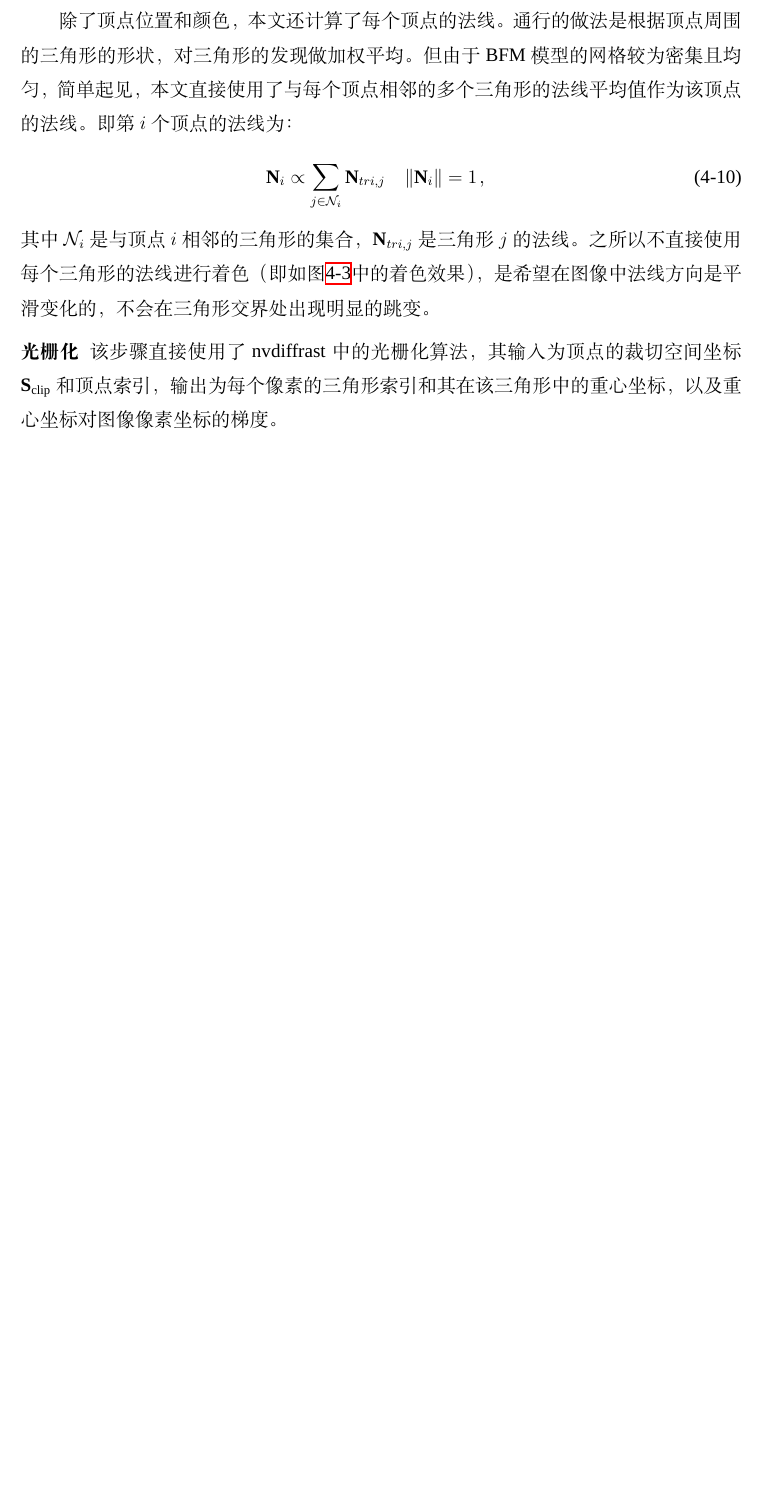
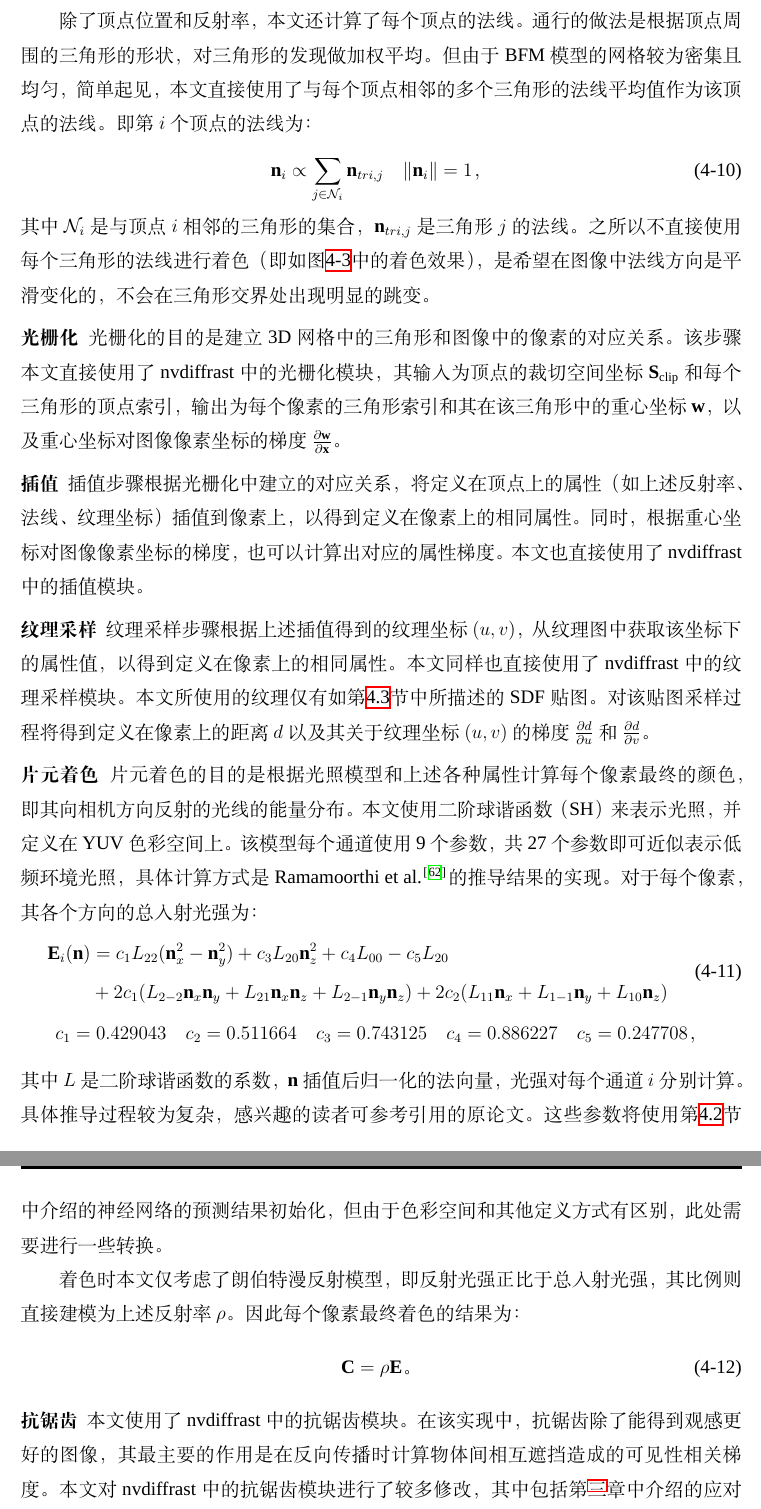
Before and after one commit to huww98/master-thesis, a LaTeX thesis (main.tex, which reads recon.tex): part of page 41 of 61 before the commit and two parts of pages 41 and 42 of 62 after it, the two joined at a grey line, cut so that both start at the same text, the shorter picture padded with empty space. Compiled offline with XeLaTeX; a missing font is replaced by an installed copy or a similar font.

Commit message:
更多渲染

```diff
--- a/recon.tex
+++ b/recon.tex
@@ -246,9 +246,9 @@ nvdiffrast抗锯齿模块工作时将以一对相邻的像素点为单位（如
 \paragraph{顶点计算和投影}
 首先本文实现了类似传统渲染引擎中的顶点着色器的计算。
 这个步骤输入模型的各种数据和参数，输出该模型每个顶点在裁切空间中的坐标，以及定义在每个顶点上的一些附加属性。
-本文由是使用的着色模型较为简单，因此附加属性仅包括法线，颜色和纹理坐标。
+本文由是使用的着色模型较为简单，因此附加属性仅包括法线，反射率和纹理坐标。
 
-首先，本文依据类似3DMM模型的方式计算其每个顶点的位置和颜色：
+首先，本文依据类似3DMM模型的方式计算其每个顶点的位置和反射率：
 \begin{align}
 \mathbf{S} &= \bar{\mathbf{S}} +
 \mathbf{B}_\mathrm{id}\mathbf{\alpha}_\mathrm{id} +
@@ -258,3 +258,6 @@ nvdiffrast抗锯齿模块工作时将以一对相邻的像素点为单位（如
 \mathbf{B}_\mathrm{tex}\mathbf{\alpha}_\mathrm{tex}
 \text{。}
 \end{align}
+其中$\bar{\mathbf{S}}$和$\bar{\mathbf{T}}$分别是平均的人脸形状和反射率，
+$\mathbf{B}_\mathrm{id}$、$\mathbf{B}_\mathrm{exp}$和$\mathbf{B}_\mathrm{tex}$分别是身份、表情和反射率的PCA基，并预先根据其对应的标准差进行了放大。
+与之前方法\citep{deep3d,GuoZCJZ19}保持一致，本文使用了BFM 2009模型\citep{BFM}中的身份和反射率基，以及从Face Warehouse\citep{FaceWarehouse}中创建的表情基。
@@ -274,21 +274,74 @@ $\mathbf{\alpha}_\mathrm{id}$、$\mathbf{\alpha}_\mathrm{exp}$和$\mathbf{\alpha
 该步骤在之前第\ref{sec:recon_init}节神经网络预测（$\mathbf{M}_\mathrm{d}$）和坐标系转换（$\mathbf{M}_\mathrm{t}$）后的结果的基础上，再增加了一个参数以给逆渲染进一步优化的空间。
 需注意，此处的投影矩阵$\mathbf{P}_\mathrm{crop}$需要选取合适的近截平面和远截平面，扩展为$4\times 4$的投影矩阵，以将深度也投影在$[-1,1]$范围内，支持下一步光栅化的深度缓冲和深度测试算法。
 
-除了顶点位置和颜色，本文还计算了每个顶点的法线。
+除了顶点位置和反射率，本文还计算了每个顶点的法线。
 通行的做法是根据顶点周围的三角形的形状，对三角形的发现做加权平均。
 但由于BFM模型的网格较为密集且均匀，简单起见，本文直接使用了与每个顶点相邻的多个三角形的法线平均值作为该顶点的法线。即第$i$个顶点的法线为：
 \begin{equation}
-\mathbf{N}_i \propto \sum_{j\in\mathcal{N}_i}\mathbf{N}_{tri,j} \quad
-\|\mathbf{N}_i\| = 1
+\mathbf{n}_i \propto \sum_{j\in\mathcal{N}_i}\mathbf{n}_{tri,j} \quad
+\|\mathbf{n}_i\| = 1
 \text{，}
 \end{equation}
-其中$\mathcal{N}_i$是与顶点$i$相邻的三角形的集合，$\mathbf{N}_{tri,j}$是三角形$j$的法线。
+其中$\mathcal{N}_i$是与顶点$i$相邻的三角形的集合，$\mathbf{n}_{tri,j}$是三角形$j$的法线。
 之所以不直接使用每个三角形的法线进行着色（即如图\ref{fig:sdf_result}中的着色效果），
 是希望在图像中法线方向是平滑变化的，不会在三角形交界处出现明显的跳变。
 
 \paragraph{光栅化}
-该步骤直接使用了nvdiffrast中的光栅化算法，
-其输入为顶点的裁切空间坐标$\mathbf{S}_\mathrm{clip}$和顶点索引，
-输出为每个像素的三角形索引和其在该三角形中的重心坐标，
-以及重心坐标对图像像素坐标的梯度。
+光栅化的目的是建立3D网格中的三角形和图像中的像素的对应关系。
+该步骤本文直接使用了nvdiffrast中的光栅化模块，
+其输入为顶点的裁切空间坐标$\mathbf{S}_\mathrm{clip}$和每个三角形的顶点索引，
+输出为每个像素的三角形索引和其在该三角形中的重心坐标$\mathbf{w}$，
+以及重心坐标对图像像素坐标的梯度$\frac{\partial\mathbf{w}}{\partial\mathbf{x}}$。
 
+\paragraph{插值}
+插值步骤根据光栅化中建立的对应关系，将定义在顶点上的属性（如上述反射率、法线、纹理坐标）插值到像素上，以得到定义在像素上的相同属性。
+同时，根据重心坐标对图像像素坐标的梯度，也可以计算出对应的属性梯度。
+本文也直接使用了nvdiffrast中的插值模块。
+
+\paragraph{纹理采样}
+纹理采样步骤根据上述插值得到的纹理坐标$(u,v)$，从纹理图中获取该坐标下的属性值，以得到定义在像素上的相同属性。
+本文同样也直接使用了nvdiffrast中的纹理采样模块。
+本文所使用的纹理仅有如第\ref{sec:recon_sdf}节中所描述的SDF贴图。
+对该贴图采样过程将得到定义在像素上的距离$d$以及其关于纹理坐标$(u,v)$的梯度$\frac{\partial d}{\partial u}$和$\frac{\partial d}{\partial v}$。
+
+\paragraph{片元着色}
+片元着色的目的是根据光照模型和上述各种属性计算每个像素最终的颜色，即其向相机方向反射的光线的能量分布。
+本文使用二阶球谐函数（SH）来表示光照，并定义在YUV色彩空间上。该模型每个通道使用9个参数，共27个参数即可近似表示低频环境光照，
+具体计算方式是\citet{sh_diffuse}的推导结果的实现。
+对于每个像素，其各个方向的总入射光强为：
+\begin{gather}
+    \begin{aligned}
+        \mathbf{E}_i(\mathbf{n}) &=
+        c_1 L_{22}(\mathbf{n}_x^2-\mathbf{n}_y^2) +
+        c_3 L_{20}\mathbf{n}_z^2 +
+        c_4 L_{00} -
+        c_5 L_{20} \\
+        &+ 2c_1(L_{2-2}\mathbf{n}_x\mathbf{n}_y +
+                L_{21}\mathbf{n}_x\mathbf{n}_z +
+                L_{2-1}\mathbf{n}_y\mathbf{n}_z)
+         + 2c_2(L_{11}\mathbf{n}_x +
+                L_{1-1}\mathbf{n}_y +
+                L_{10}\mathbf{n}_z) \\
+        \end{aligned} \\
+        c_1 = 0.429043 \quad
+        c_2 = 0.511664 \quad
+        c_3 = 0.743125 \quad
+        c_4 = 0.886227 \quad
+        c_5 = 0.247708 \notag
+        \text{，}
+\end{gather}
+其中$L$是二阶球谐函数的系数，$\mathbf{n}$插值后归一化的法向量，光强对每个通道$i$分别计算。
+具体推导过程较为复杂，感兴趣的读者可参考引用的原论文。
+这些参数将使用第\ref{sec:recon_init}节中介绍的神经网络的预测结果初始化，但由于色彩空间和其他定义方式有区别，此处需要进行一些转换。
+
+着色时本文仅考虑了朗伯特漫反射模型，即反射光强正比于总入射光强，其比例则直接建模为上述反射率$\mathbf{\rho}$。
+因此每个像素最终着色的结果为：
+\begin{equation}
+    \mathbf{C} = \mathbf{\rho} \mathbf{E} \text{。}
+\end{equation}
+
+\paragraph{抗锯齿}
+本文使用了nvdiffrast中的抗锯齿模块。
+在该实现中，抗锯齿除了能得到观感更好的图像，其最主要的作用是在反向传播时计算物体间相互遮挡造成的可见性相关梯度。
+本文对nvdiffrast中的抗锯齿模块进行了较多修改，
+其中包括第\ref{chap:method}章中介绍的应对未知背景计算梯度的方法，
```
Also changed, not shown: main.bib (+18 -0 lines), recon.tex (10 more changed lines).
